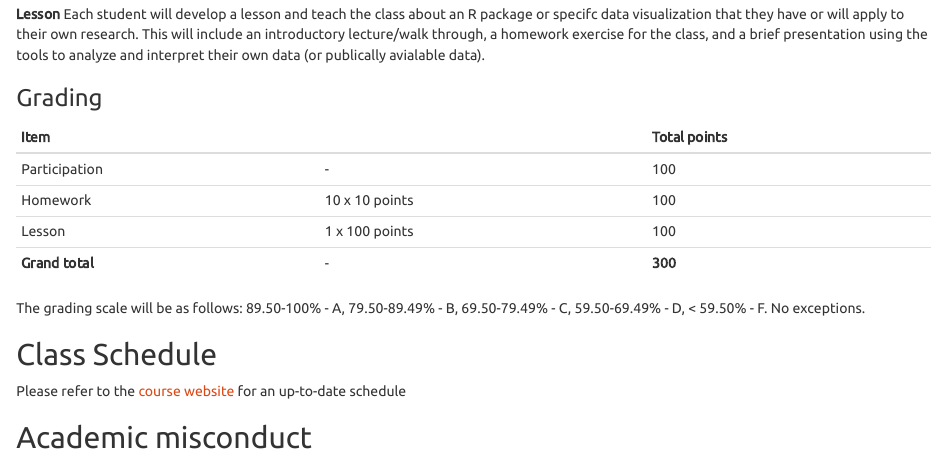
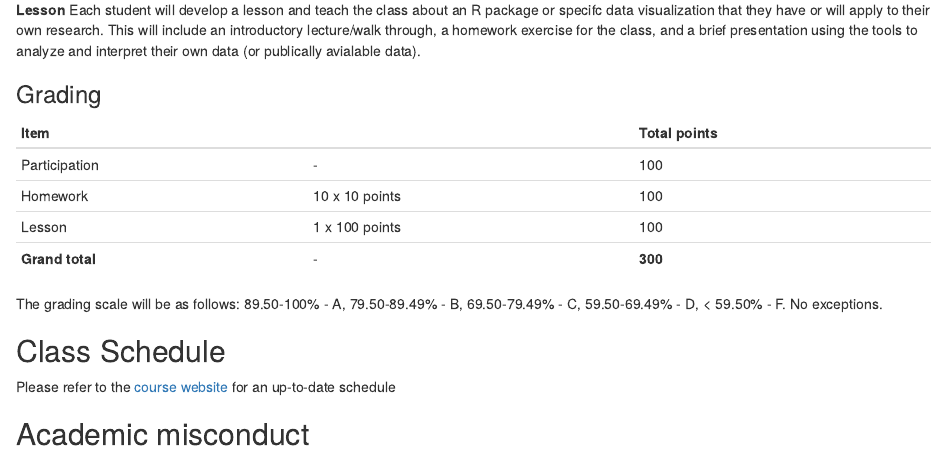
Before and after one commit to mbtoomey/Biol_7263, an R Markdown document (CourseMaterials/CourseSyllabus.Rmd): the page in a window 1100 px wide, from 1340 px down before the commit and from 1350 px down after it, so that both start at the same text. Rendered offline with R 4.5, knitr and Pandoc, with nearby package versions; drawn as R Markdown's standard HTML page in place of the format the file asks for.

```diff
--- a/CourseMaterials/CourseSyllabus.Rmd
+++ b/CourseMaterials/CourseSyllabus.Rmd
@@ -3,11 +3,9 @@
 author: "Course Syllabus"
 date: "8/9/2022"
 output:
-  html_document:
-    highlight: tango
-    theme: united
-    keep_md: yes
-  pdf_document: default
+  prettydoc::html_pretty:
+    theme: Cayman
+    highlight: github
 ---
 
 ___
```
Also changed, not shown: CourseMaterials/CourseSyllabus.html, CourseMaterials/CourseSyllabus.Rmd (2 more changed lines).
